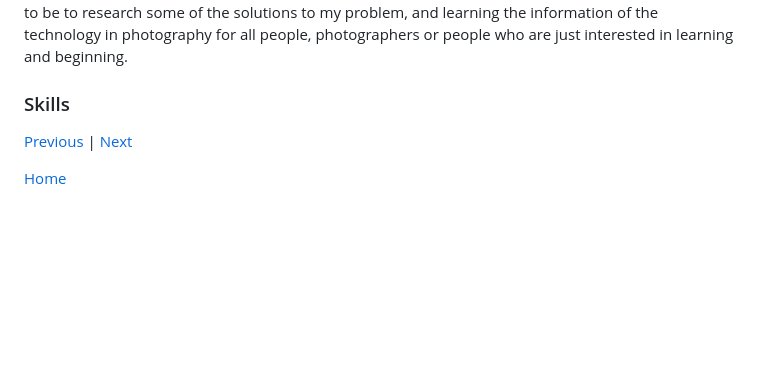
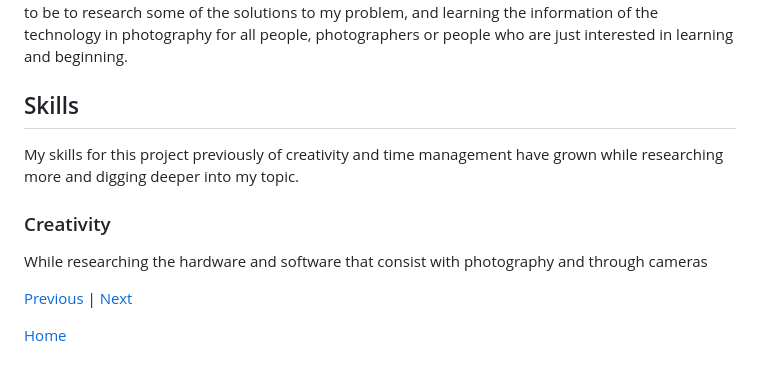
Before and after one commit to andrep8376/sep10-freedom-project, a Markdown page: blog/entry02.md, the part around one of its changes. GitHub-like rendering; blank space fills up the shorter version.

```diff
--- a/blog/entry02.md
+++ b/blog/entry02.md
@@ -14,6 +14,11 @@ Cameras are made of a large variety of hardware and parts, and it all can range
 I am more in dept with step 2 which is researching the problem and information about my topic which i have done through software and hardware.  I have researched large amounts of the apps that were used for Photography and some of the physical components that come along with it.  Researching about these topics further advanced my knowledge of the technology that is inside photography either online and through computer, or physically on the camera.  I was not aware just how much there actually was for each before i really dug deep into it and researched it all.  My next step is going to be to research some of the solutions to my problem, and learning the information of the technology in photography for all people, photographers or people who are just interested in learning and beginning.
 
-### Skills
+## Skills
+
+My skills for this project previously of creativity and time management have grown while researching more and digging deeper into my topic.
+
+### Creativity
+While researching the hardware and software that consist with photography and through cameras
 
 
 
```
Also changed, not shown: other parts of blog/entry02.md (+2 -2 lines).
